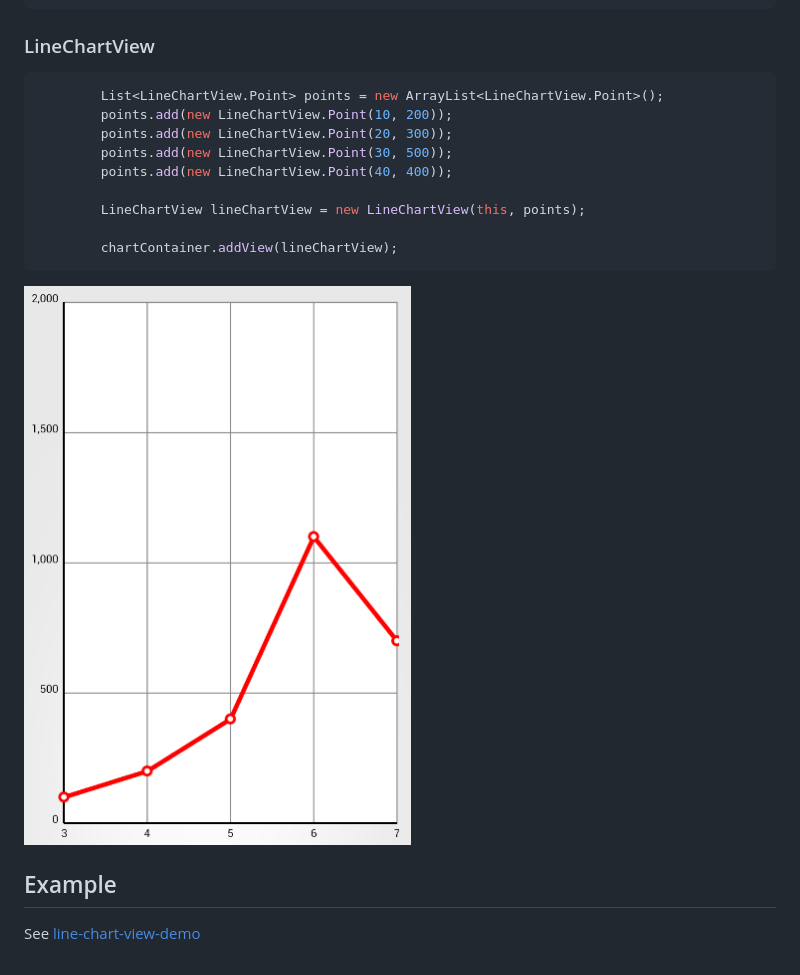
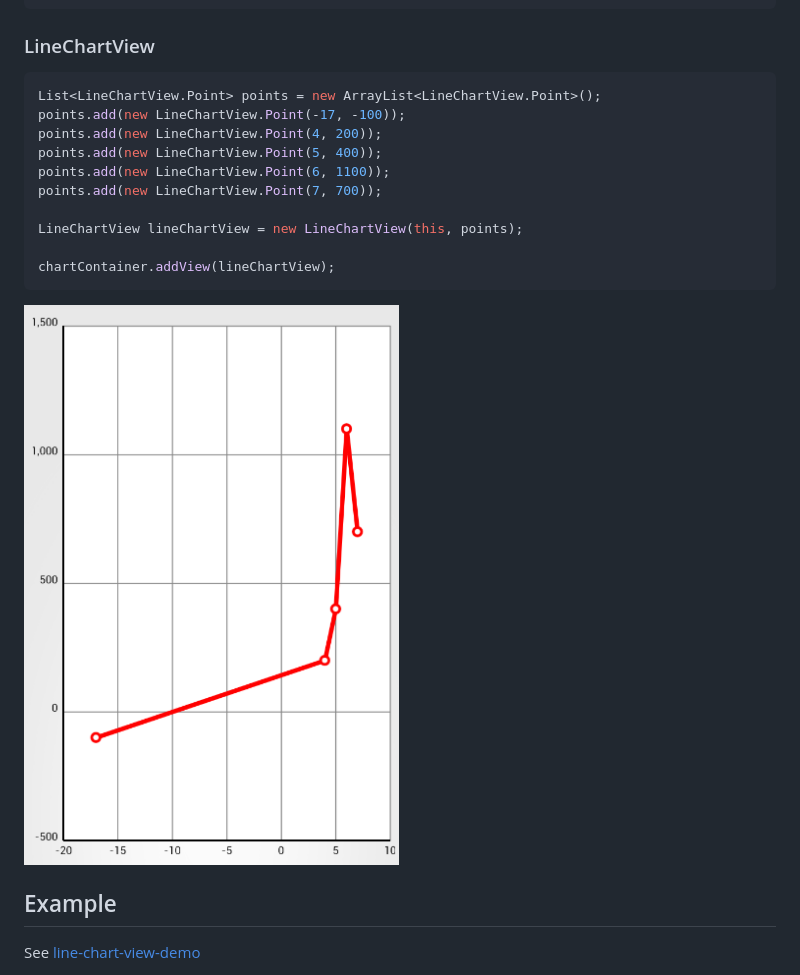
Before and after one commit to hogelog/line-chart-view, a Markdown page: README.md, the part around the change. Rendered like a GitHub page; pictures changed too: line-chart-view.png (added), line-chart.png (deleted).

Commit message:
Fix chart with minus values

````diff
--- a/README.md
+++ b/README.md
@@ -25,18 +25,19 @@ dependencies {
 ### LineChartView
 
 ```java
-        List<LineChartView.Point> points = new ArrayList<LineChartView.Point>();
-        points.add(new LineChartView.Point(10, 200));
-        points.add(new LineChartView.Point(20, 300));
-        points.add(new LineChartView.Point(30, 500));
-        points.add(new LineChartView.Point(40, 400));
+List<LineChartView.Point> points = new ArrayList<LineChartView.Point>();
+points.add(new LineChartView.Point(-17, -100));
+points.add(new LineChartView.Point(4, 200));
+points.add(new LineChartView.Point(5, 400));
+points.add(new LineChartView.Point(6, 1100));
+points.add(new LineChartView.Point(7, 700));
 
-        LineChartView lineChartView = new LineChartView(this, points);
+LineChartView lineChartView = new LineChartView(this, points);
 
-        chartContainer.addView(lineChartView);
+chartContainer.addView(lineChartView);
 ```
 
-![Line Chart](https://raw.githubusercontent.com/hogelog/line-chart-view/master/line-chart.png)
+![Line Chart](https://raw.githubusercontent.com/hogelog/line-chart-view/master/line-chart-view.png)
 
 ## Example
 See [line-chart-view-demo](https://github.com/hogelog/line-chart-view/tree/master/line-chart-view-demo)
````
Also changed, not shown: 4 other files.
